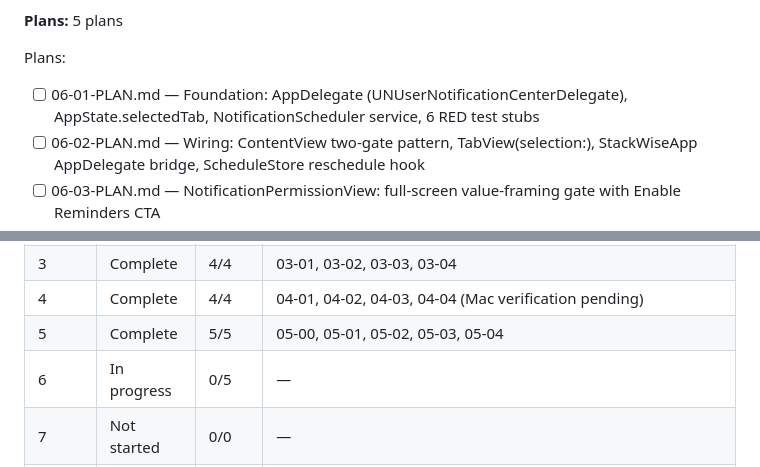
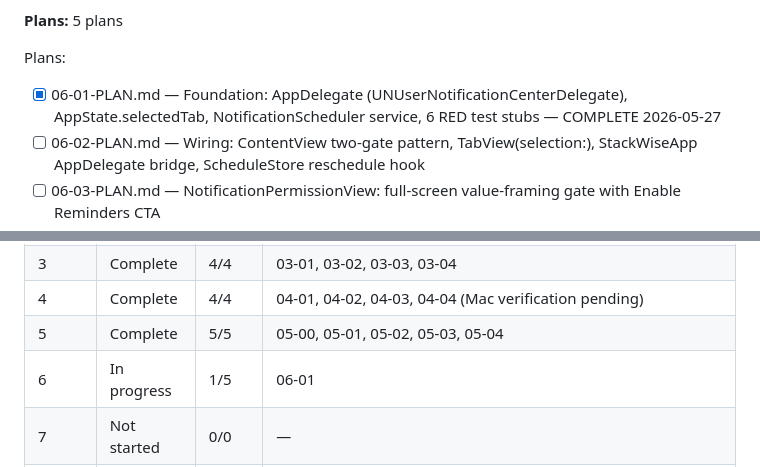
Before and after one commit to Alfonso-Castano/Supplement-Manager, a Markdown page: .planning/ROADMAP.md, 2 parts joined by grey strips. Drawn GitHub-style.

```diff
--- a/.planning/ROADMAP.md
+++ b/.planning/ROADMAP.md
@@ -222,7 +222,7 @@ Cross-cutting constraints:
 **Plans:** 5 plans
 
 Plans:
-- [ ] 06-01-PLAN.md — Foundation: AppDelegate (UNUserNotificationCenterDelegate), AppState.selectedTab, NotificationScheduler service, 6 RED test stubs
+- [x] 06-01-PLAN.md — Foundation: AppDelegate (UNUserNotificationCenterDelegate), AppState.selectedTab, NotificationScheduler service, 6 RED test stubs — COMPLETE 2026-05-27
 - [ ] 06-02-PLAN.md — Wiring: ContentView two-gate pattern, TabView(selection:), StackWiseApp AppDelegate bridge, ScheduleStore reschedule hook
 - [ ] 06-03-PLAN.md — NotificationPermissionView: full-screen value-framing gate with Enable Reminders CTA
 - [ ] 06-04-PLAN.md — TodayView: block cards, check-off toggles, DailyCheckOff upsert, past-block dimming, completion summary
@@ -449,7 +449,7 @@ Plans:
 | 3 | Complete | 4/4 | 03-01, 03-02, 03-03, 03-04 |
 | 4 | Complete | 4/4 | 04-01, 04-02, 04-03, 04-04 (Mac verification pending) |
 | 5 | Complete | 5/5 | 05-00, 05-01, 05-02, 05-03, 05-04 |
-| 6 | In progress | 0/5 | — |
+| 6 | In progress | 1/5 | 06-01 |
 | 7 | Not started | 0/0 | — |
 | 8 | Not started | 0/0 | — |
 | 9 | Not started | 0/0 | — |
```
Also changed, not shown: .planning/STATE.md (+9 -9 lines), 1 other file.
